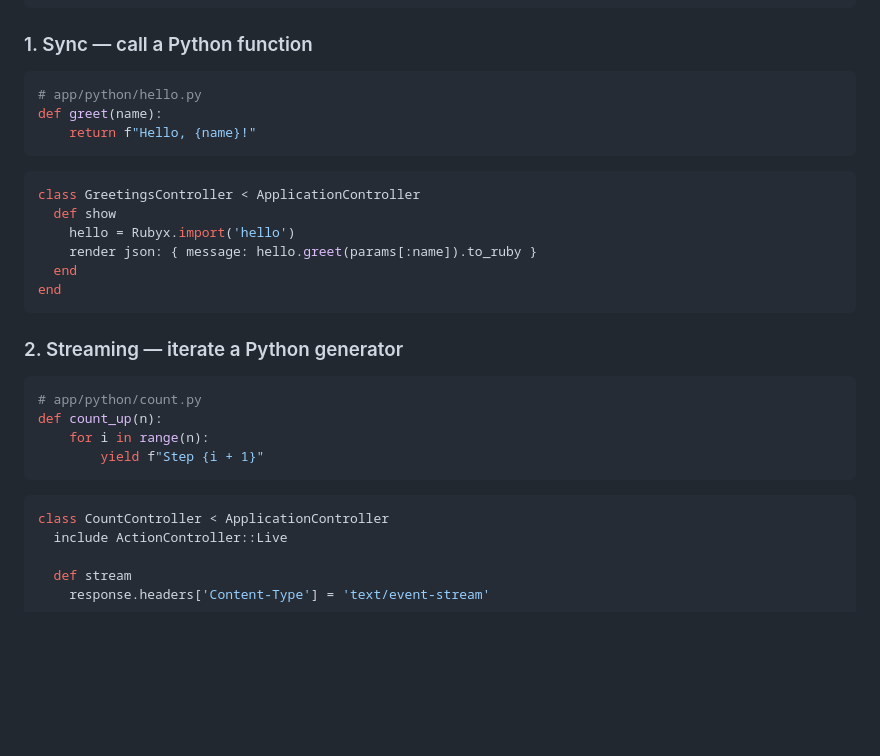
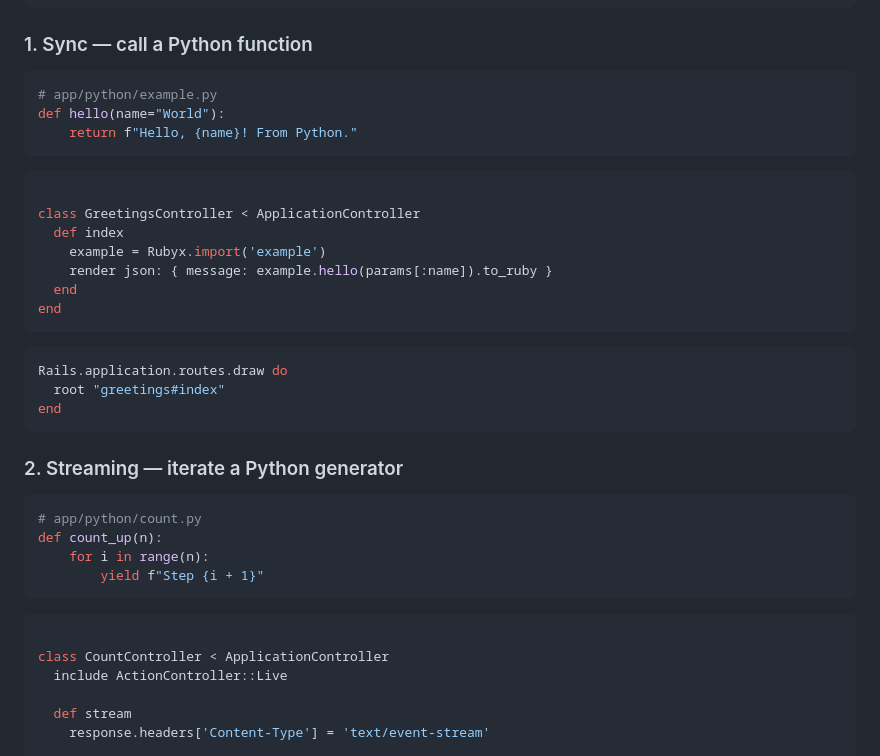
Before and after one commit to robbevp/rubyx, a Markdown page: README.md, the part around one of its changes. Rendered like a GitHub page; blank space fills up the shorter version.

Commit message:
feat(docs): update README with improved Rubyx examples and Rails routing changes

````diff
--- a/README.md
+++ b/README.md
@@ -88,17 +88,24 @@ dependencies = []
 ### 1. Sync — call a Python function
 
 ```python
-# app/python/hello.py
-def greet(name):
-    return f"Hello, {name}!"
+# app/python/example.py
+def hello(name="World"):
+    return f"Hello, {name}! From Python."
 ```
 
 ```ruby
+
 class GreetingsController < ApplicationController
-  def show
-    hello = Rubyx.import('hello')
-    render json: { message: hello.greet(params[:name]).to_ruby }
+  def index
+    example = Rubyx.import('example')
+    render json: { message: example.hello(params[:name]).to_ruby }
   end
+end
+```
+
+```ruby
+Rails.application.routes.draw do
+  root "greetings#index"
 end
 ```
 
@@ -112,6 +119,7 @@ def count_up(n):
 ```
 
 ```ruby
+
 class CountController < ApplicationController
   include ActionController::Live
 
````
Also changed, not shown: other parts of README.md (+2 -0 lines).
